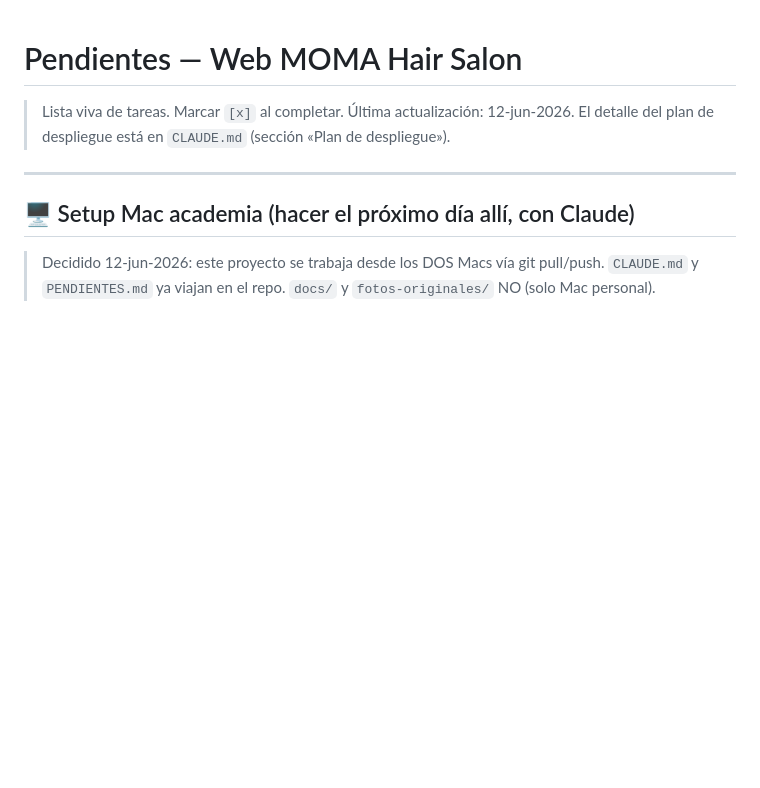
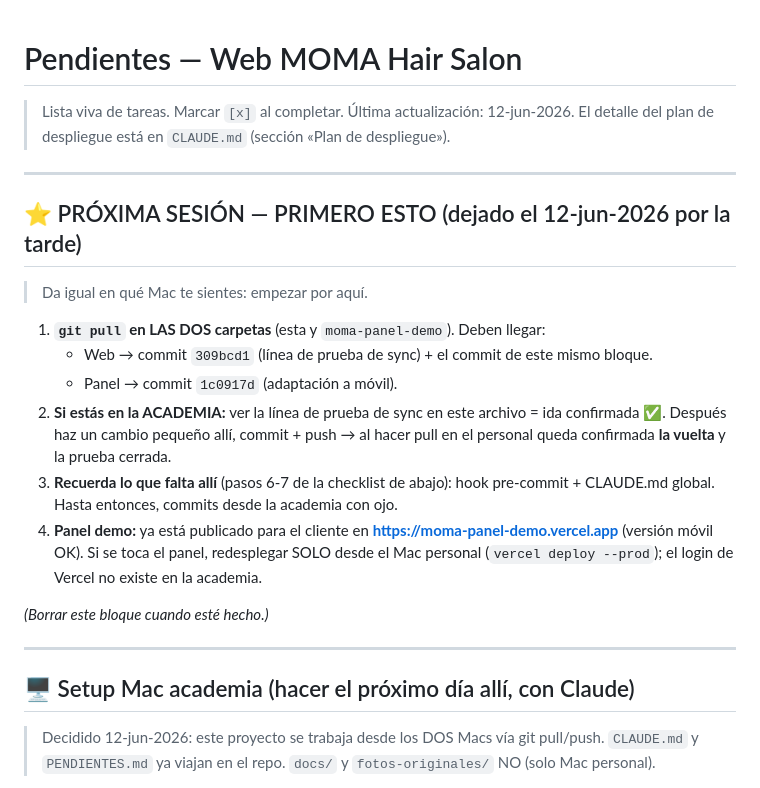
Before and after one commit to miguelangelortegaalvarez-a11y/moma-hair-salon-web, a Markdown page: PENDIENTES.md, the part around the change. Rendered like a GitHub page; blank space fills up the shorter version.

Commit message:
Añade bloque PRÓXIMA SESIÓN: cerrar prueba de sync y avisos multi-Mac
Co-Authored-By: Claude Fable 5 <noreply@anthropic.com>

```diff
--- a/PENDIENTES.md
+++ b/PENDIENTES.md
@@ -2,6 +2,21 @@
 
 > Lista viva de tareas. Marcar `[x]` al completar. Última actualización: 12-jun-2026.
 > El detalle del plan de despliegue está en `CLAUDE.md` (sección «Plan de despliegue»).
+
+---
+
+## ⭐ PRÓXIMA SESIÓN — PRIMERO ESTO (dejado el 12-jun-2026 por la tarde)
+
+> Da igual en qué Mac te sientes: empezar por aquí.
+
+1. **`git pull` en LAS DOS carpetas** (esta y `moma-panel-demo`). Deben llegar:
+   - Web → commit `309bcd1` (línea de prueba de sync) + el commit de este mismo bloque.
+   - Panel → commit `1c0917d` (adaptación a móvil).
+2. **Si estás en la ACADEMIA:** ver la línea de prueba de sync en este archivo = ida confirmada ✅. Después haz un cambio pequeño allí, commit + push → al hacer pull en el personal queda confirmada **la vuelta** y la prueba cerrada.
+3. **Recuerda lo que falta allí** (pasos 6-7 de la checklist de abajo): hook pre-commit + CLAUDE.md global. Hasta entonces, commits desde la academia con ojo.
+4. **Panel demo:** ya está publicado para el cliente en **https://moma-panel-demo.vercel.app** (versión móvil OK). Si se toca el panel, redesplegar SOLO desde el Mac personal (`vercel deploy --prod`); el login de Vercel no existe en la academia.
+
+*(Borrar este bloque cuando esté hecho.)*
 
 ---
 
```
